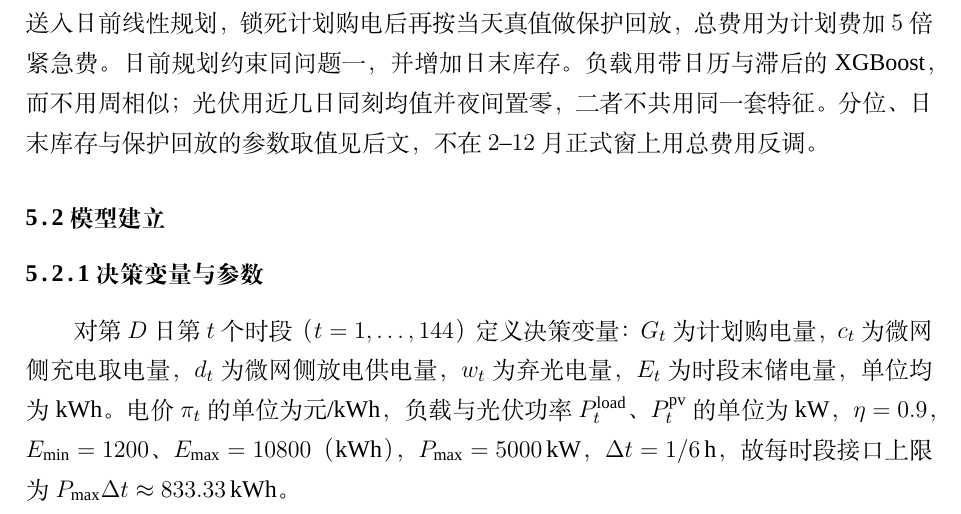
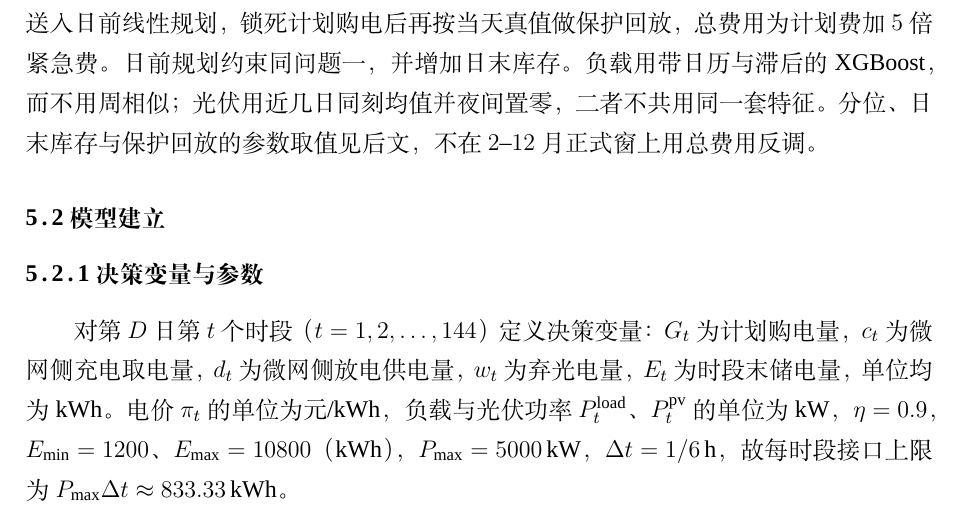
Before and after one commit to Sen-illion/math-modeling-paper, a LaTeX thesis (main_print.tex, which reads sections/q2.tex): part of page 17 of 37, cut so that both start at the same text. Compiled offline with XeLaTeX; a missing font is replaced by an installed copy or a similar font.

Commit message:
Update on Overleaf.

```diff
--- a/sections/q2.tex
+++ b/sections/q2.tex
@@ -12,7 +12,7 @@
 
 \subsubsection{决策变量与参数}
 
-对第 $D$ 日第 $t$ 个时段（$t=1,\dots,144$）定义决策变量：$G_t$ 为计划购电量，$c_t$ 为微网侧充电取电量，$d_t$ 为微网侧放电供电量，$w_t$ 为弃光电量，$E_t$ 为时段末储电量，单位均为 kWh。电价 $\pi_t$ 的单位为元/kWh，负载与光伏功率 $P^{\mathrm{load}}_{t}$、$P^{\mathrm{pv}}_{t}$ 的单位为 kW，$\eta=0.9$，$E_{\min}=1200$、$E_{\max}=10800$（kWh），$P_{\max}=5000$\,kW，$\Delta t=1/6$\,h，故每时段接口上限为 $P_{\max}\Delta t\approx833.33$\,kWh。
+对第 $D$ 日第 $t$ 个时段（$t=1,2,\dots,144$）定义决策变量：$G_t$ 为计划购电量，$c_t$ 为微网侧充电取电量，$d_t$ 为微网侧放电供电量，$w_t$ 为弃光电量，$E_t$ 为时段末储电量，单位均为 kWh。电价 $\pi_t$ 的单位为元/kWh，负载与光伏功率 $P^{\mathrm{load}}_{t}$、$P^{\mathrm{pv}}_{t}$ 的单位为 kW，$\eta=0.9$，$E_{\min}=1200$、$E_{\max}=10800$（kWh），$P_{\max}=5000$\,kW，$\Delta t=1/6$\,h，故每时段接口上限为 $P_{\max}\Delta t\approx833.33$\,kWh。
 
 本问 $c_t$、$d_t$ 按模型假设记在微网交流侧，与问题一储能设备侧由 $\eta$ 换算：充电时母线取电 $c_t$、储能设备增加 $\eta c_t$；放电时母线供电 $d_t$、储能设备减少 $d_t/\eta$。接口约束因此直接写成 $c_t,d_t\le P_{\max}\Delta t$。
 
```
